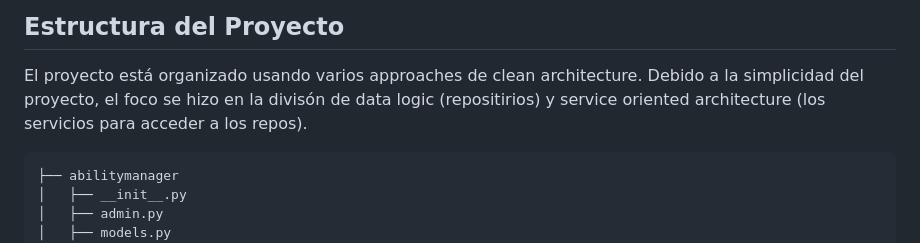
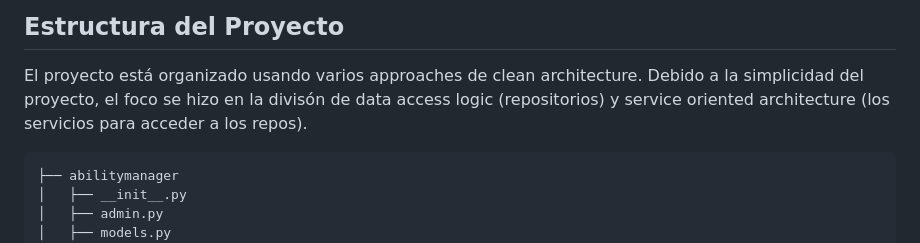
Before and after one commit to dialcg/pokeapi, a Markdown page: readme.md, the part around the change. Drawn GitHub-style.

Commit message:
fix: Fixed readme

````diff
--- a/readme.md
+++ b/readme.md
@@ -4,7 +4,7 @@
 ## **Estructura del Proyecto**
 
 El proyecto está organizado usando varios approaches de clean architecture. Debido a la simplicidad del proyecto, el foco
-se hizo en la divisón de data logic (repositirios) y service oriented architecture (los servicios para acceder a los repos).
+se hizo en la divisón de data access logic (repositorios) y service oriented architecture (los servicios para acceder a los repos).
 
 
 ```
````
